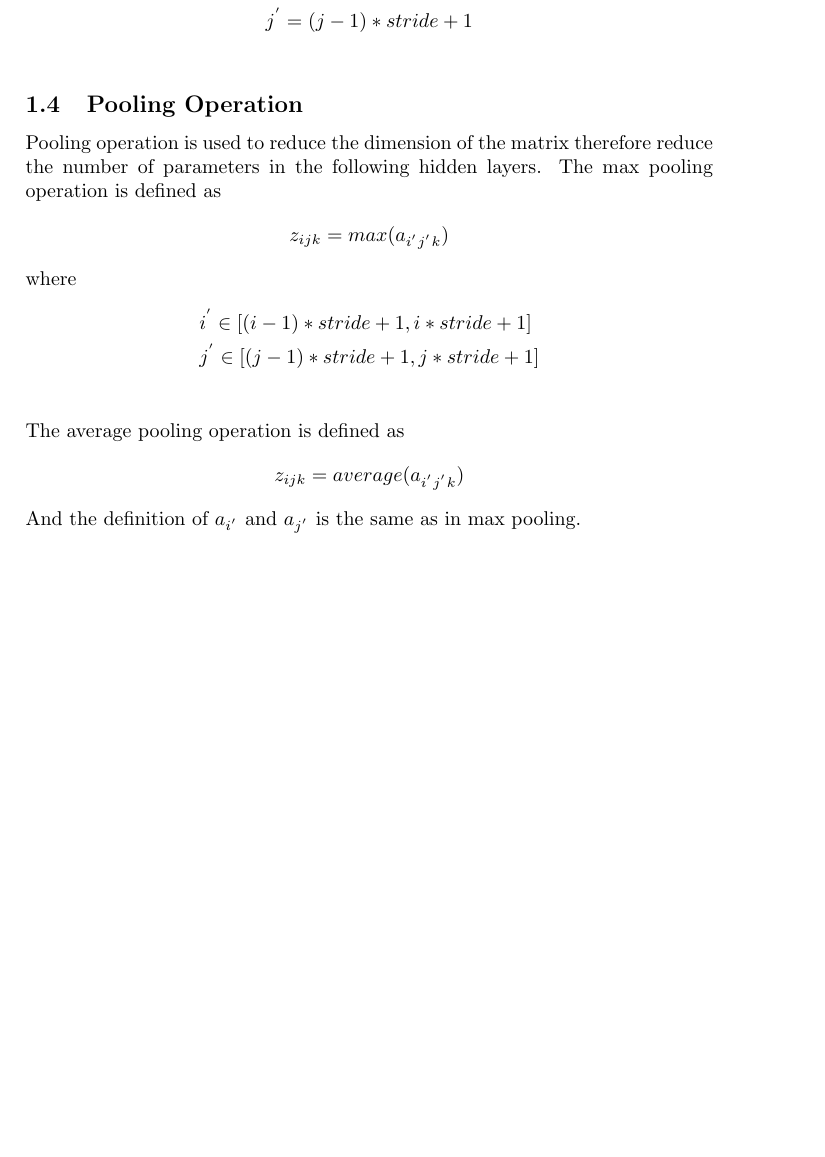
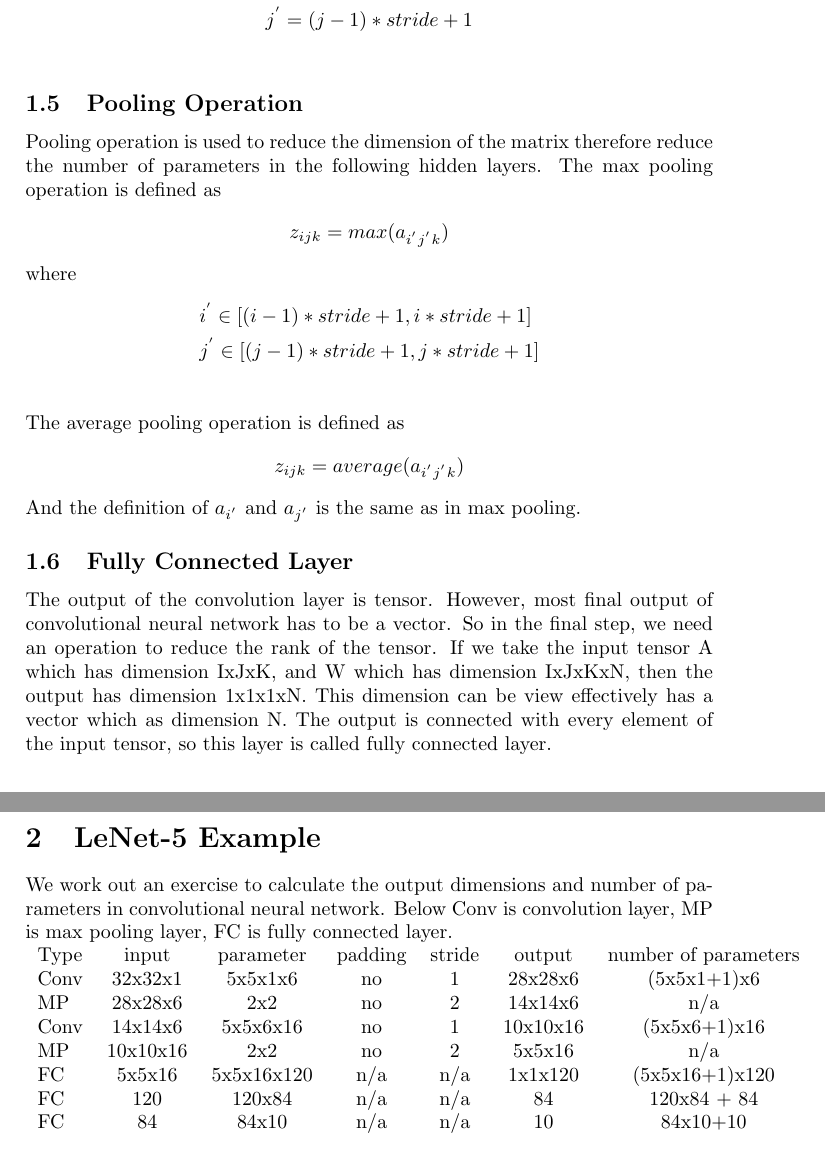
Before and after one commit to guoshi1984/guoshi1984.github.io, a LaTeX document (machine_learning/cnn.tex): part of page 3 of 3 before the commit and two parts of pages 3 and 4 of 4 after it, the two joined at a grey line, cut so that both start at the same text. Compiled offline with pdfLaTeX.

Commit message:
add cnn examples

```diff
--- a/machine_learning/cnn.tex
+++ b/machine_learning/cnn.tex
@@ -87,4 +89,18 @@ The average pooling operation is defined as
 	z_{ijk} = average (a_{i^{'}j^{'}k})
 \end{align*}
 And the definition of $a_{i^{'}}$ and $a_{j^{'}}$ is the same as in max pooling.
+\subsection{Fully Connected Layer}
+The output of the convolution layer is tensor. However, most final output of convolutional neural network has to be a vector. So in the final step, we need an operation to reduce the rank of the tensor. If we take the input tensor A which has dimension IxJxK, and W which has dimension IxJxKxN, then the output has dimension 1x1x1xN. This dimension can be view effectively has a vector which as dimension N. The output is connected with every element of the input tensor, so this layer is called fully connected layer.
+\section{LeNet-5 Example}
+We work out an exercise to calculate the output dimensions and number of parameters in convolutional neural network. Below Conv is convolution layer, MP is max pooling layer, FC is fully connected layer.\\
+\begin{tabular}{lcccccc}
+Type & input  & parameter  & padding & stride & output  & number of parameters\\
+Conv & 32x32x1 & 5x5x1x6 & no & 1 & 28x28x6 & (5x5x1+1)x6 \\
+MP & 28x28x6 & 2x2 & no & 2 & 14x14x6 & n/a \\
+Conv& 14x14x6 & 5x5x6x16 & no & 1 & 10x10x16 & (5x5x6+1)x16\\
+MP & 10x10x16 & 2x2 & no & 2 & 5x5x16 & n/a \\
+FC & 5x5x16 & 5x5x16x120 & n/a & n/a & 1x1x120 & (5x5x16+1)x120\\
+FC & 120 & 120x84 & n/a & n/a & 84 & 120x84 + 84 \\
+FC & 84 & 84x10 & n/a & n/a & 10 & 84x10+10\\
+\end{tabular}
 \end{document}
```
Also changed, not shown: machine_learning/cnn.pdf, machine_learning/cnn.tex (4 more changed lines), 2 other files.
